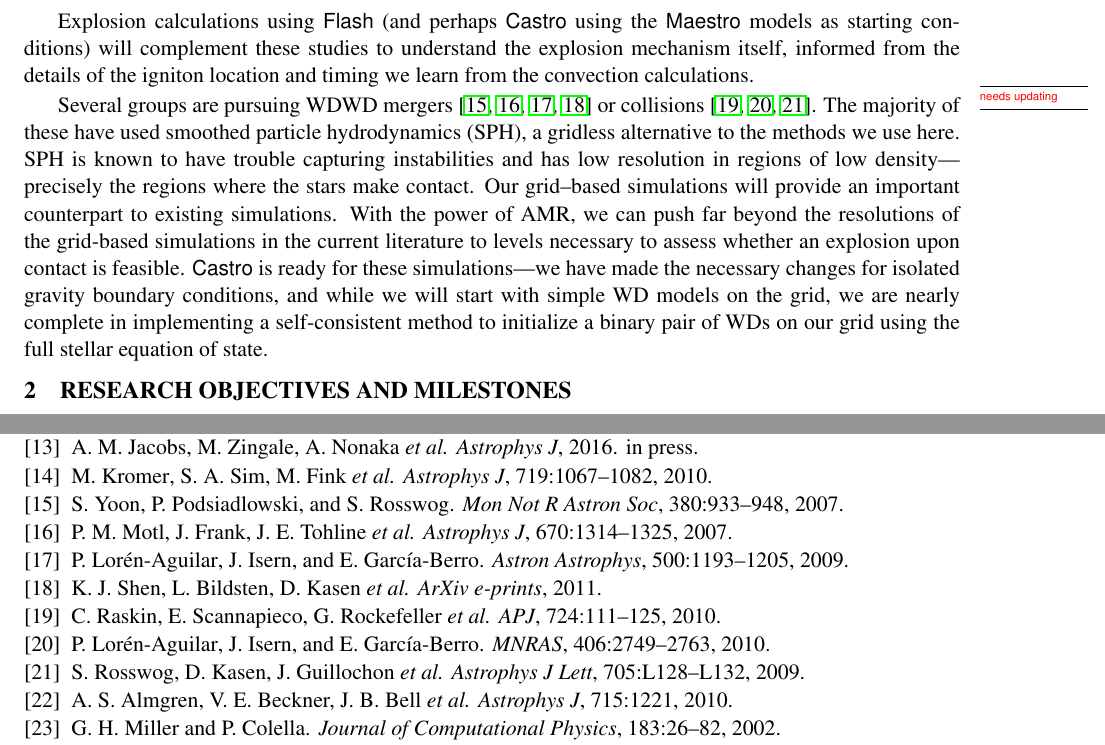
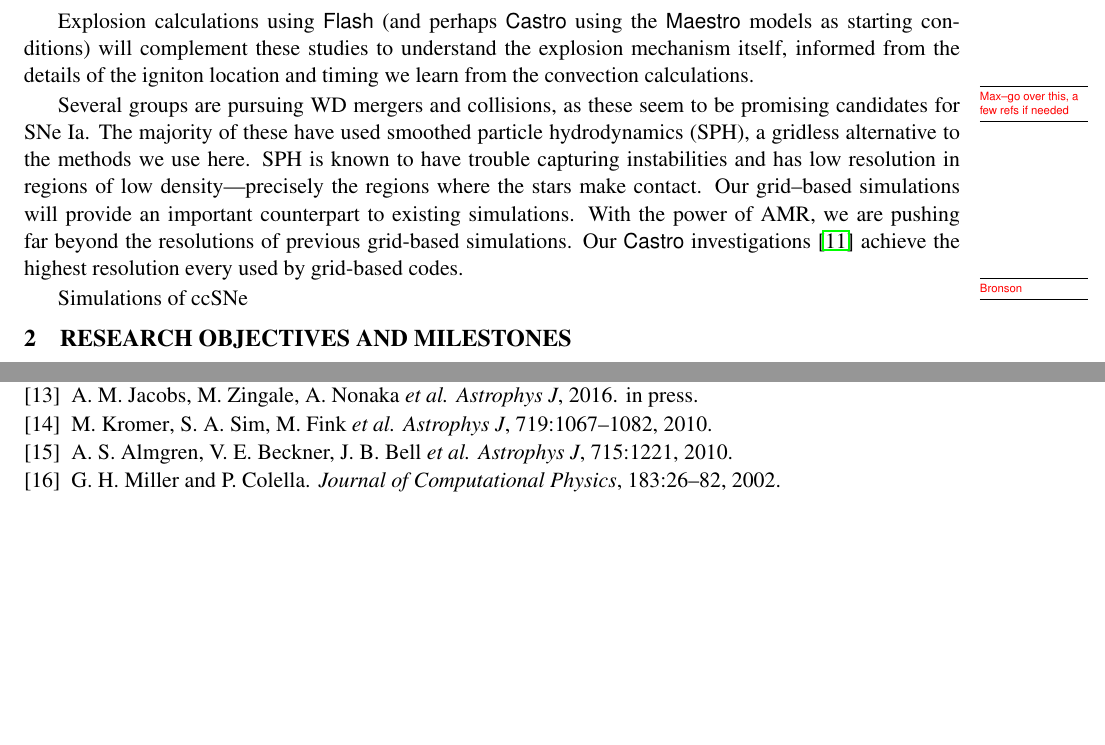
Before and after one commit to dnkasen/INCITE_2017, a LaTeX document (initial_proposal/narrative.tex): two parts of pages 5 and 13 of 13, joined at a grey line, cut so that both start at the same text, the shorter picture padded with empty space. Compiled offline with pdfLaTeX.

Commit message:
another pass through significance

```diff
--- a/initial_proposal/narrative.tex
+++ b/initial_proposal/narrative.tex
@@ -307,23 +307,19 @@ to understand the explosion mechanism itself, informed from the
 details of the igniton location and timing we learn from the
 convection calculations.
 
-Several groups are pursuing WDWD \MarginPar{needs updating}
-mergers~\cite{yoon:2007,motl:2007,loren-aguilar:2009,shenetal+11} or
-collisions~\cite{raskinetal+10,loren-aguilar:2010,rosswog:2009}. The
-majority of these have used smoothed particle hydrodynamics (SPH), a
-gridless alternative to the methods we use here.  SPH is known to have
-trouble capturing instabilities and has low resolution in regions of
-low density---precisely the regions where the stars make contact.  Our
+Several groups are pursuing WD mergers and collisions, as these seem  \MarginPar{Max--go over this, a few refs if needed}
+to be promising candidates for SNe Ia.  The majority of these have
+used smoothed particle hydrodynamics (SPH), a gridless alternative to
+the methods we use here.  SPH is known to have trouble capturing
+instabilities and has low resolution in regions of low
+density---precisely the regions where the stars make contact.  Our
 grid--based simulations will provide an important counterpart to
-existing simulations.  With the power of AMR, we can push far beyond
-the resolutions of the grid-based simulations in the current
-literature to levels necessary to assess whether an explosion upon
-contact is feasible. \castro\ is ready for these simulations---we have
-made the necessary changes for isolated gravity boundary conditions,
-and while we will start with simple WD models on the grid, we are
-nearly complete in implementing a self-consistent method to initialize a binary
-pair of WDs on our grid using the full stellar equation of state.
+existing simulations.  With the power of AMR, we are pushing far
+beyond the resolutions of previous grid-based simulations.  Our
+\castro\ investigations~\cite{katz:2016}  achieve the highest
+resolution every used by grid-based codes.
 
+Simulations of ccSNe \MarginPar{Bronson}
 
 
 %-----------------------------------------------------------------------------
```
